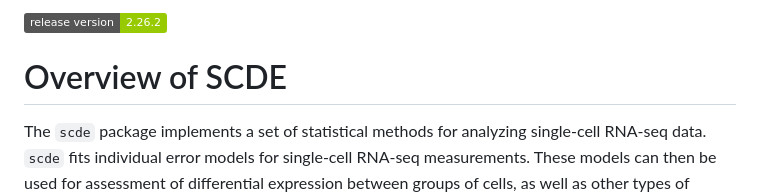
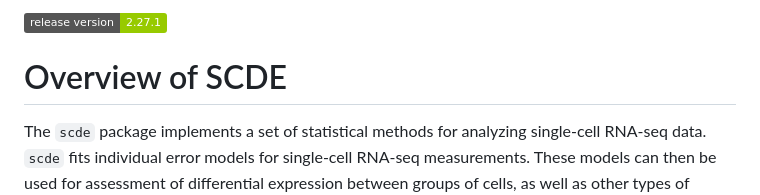
Before and after one commit to hms-dbmi/scde, a Markdown page: README.md, the part around the change. GitHub-like rendering; badges without logos.

```diff
--- a/README.md
+++ b/README.md
@@ -1,4 +1,4 @@
-[![](https://img.shields.io/badge/release%20version-2.26.2-green.svg)](https://www.bioconductor.org/packages/scde)
+[![](https://img.shields.io/badge/release%20version-2.27.1-green.svg)](https://www.bioconductor.org/packages/scde)
 
 # Overview of SCDE
 
```
